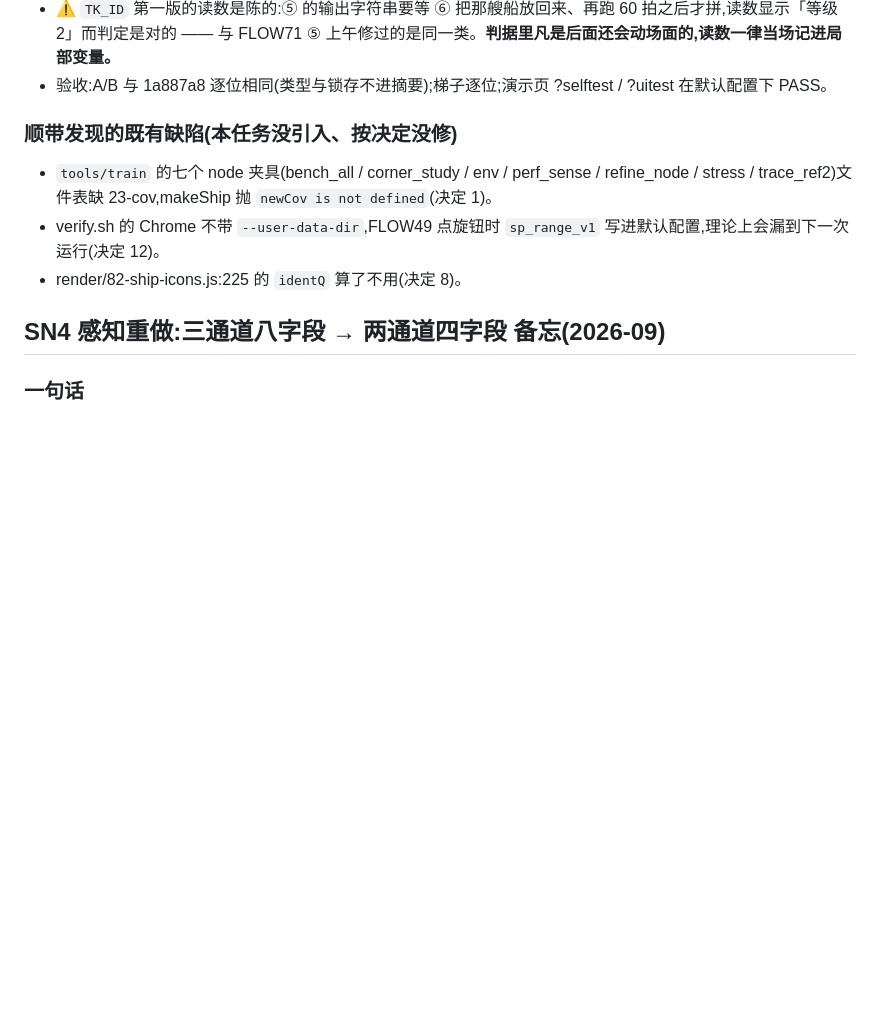
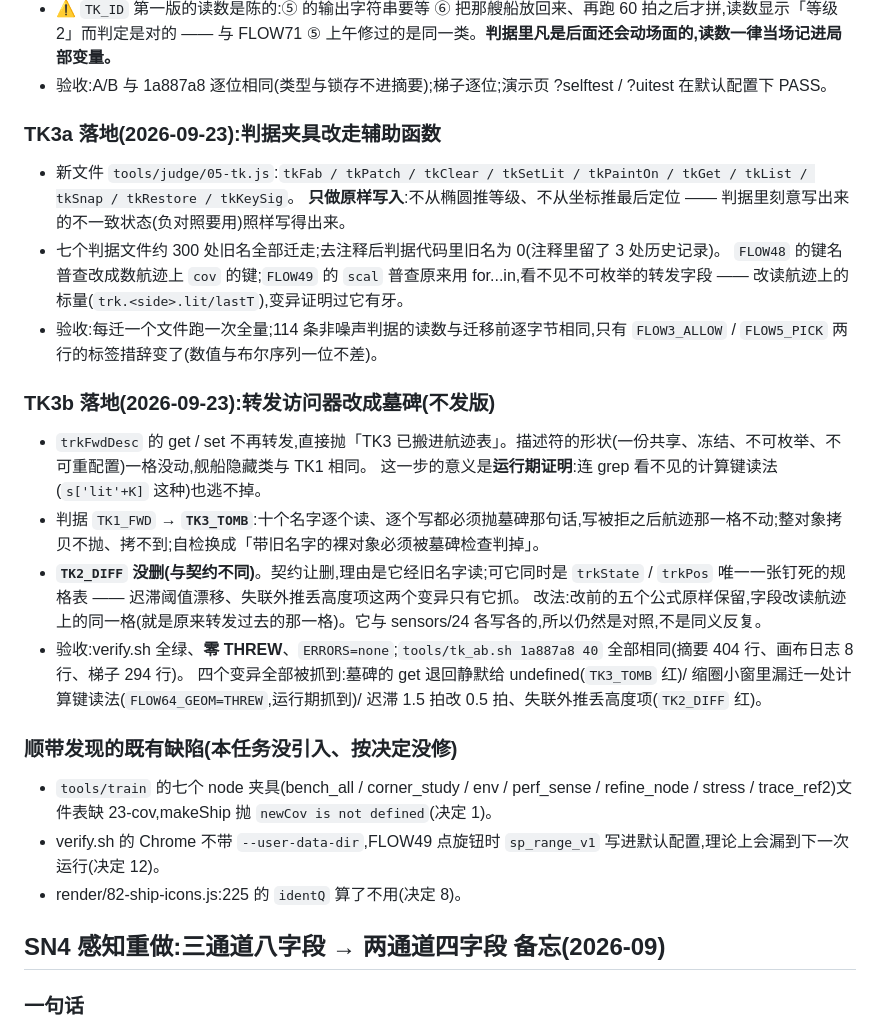
Before and after one commit to Hakens12025/space-power, a Markdown page: js/sensors/CLAUDE.md, the part around the change. Drawn GitHub-style; blank space fills up the shorter version.

Commit message:
TK3a / TK3b 备忘:落地记录、TK2_DIFF 为什么留着、四个变异
Co-Authored-By: Claude Opus 5.5 (1M context) <noreply@anthropic.com>

```diff
--- a/js/sensors/CLAUDE.md
+++ b/js/sensors/CLAUDE.md
@@ -233,6 +233,24 @@ makeShip 的字面量包进 `trkAdopt(...)`、删掉那三行感知数据(字段
 - ⚠ `TK_ID` 第一版的读数是陈的:⑤ 的输出字符串要等 ⑥ 把那艘船放回来、再跑 60 拍之后才拼,读数显示「等级 2」而判定是对的 ——
   与 FLOW71 ⑤ 上午修过的是同一类。**判据里凡是后面还会动场面的,读数一律当场记进局部变量。**
 - 验收:A/B 与 1a887a8 逐位相同(类型与锁存不进摘要);梯子逐位;演示页 ?selftest / ?uitest 在默认配置下 PASS。
+
+### TK3a 落地(2026-09-23):判据夹具改走辅助函数
+
+- 新文件 `tools/judge/05-tk.js`:`tkFab / tkPatch / tkClear / tkSetLit / tkPaintOn / tkGet / tkList / tkSnap / tkRestore / tkKeySig`。
+  **只做原样写入**:不从椭圆推等级、不从坐标推最后定位 —— 判据里刻意写出来的不一致状态(负对照要用)照样写得出来。
+- 七个判据文件约 300 处旧名全部迁走;去注释后判据代码里旧名为 0(注释里留了 3 处历史记录)。
+  `FLOW48` 的键名普查改成数航迹上 `cov` 的键;`FLOW49` 的 `scal` 普查原来用 for...in,看不见不可枚举的转发字段 —— 改读航迹上的标量(`trk.<side>.lit/lastT`),变异证明过它有牙。
+- 验收:每迁一个文件跑一次全量;114 条非噪声判据的读数与迁移前逐字节相同,只有 `FLOW3_ALLOW` / `FLOW5_PICK` 两行的标签措辞变了(数值与布尔序列一位不差)。
+
+### TK3b 落地(2026-09-23):转发访问器改成墓碑(不发版)
+
+- `trkFwdDesc` 的 get / set 不再转发,直接抛「TK3 已搬进航迹表」。描述符的形状(一份共享、冻结、不可枚举、不可重配置)一格没动,舰船隐藏类与 TK1 相同。
+  这一步的意义是**运行期证明**:连 grep 看不见的计算键读法(`s['lit'+K]` 这种)也逃不掉。
+- 判据 `TK1_FWD` → **`TK3_TOMB`**:十个名字逐个读、逐个写都必须抛墓碑那句话,写被拒之后航迹那一格不动;整对象拷贝不抛、拷不到;自检换成「带旧名字的裸对象必须被墓碑检查判掉」。
+- **`TK2_DIFF` 没删(与契约不同)**。契约让删,理由是它经旧名字读;可它同时是 `trkState` / `trkPos` 唯一一张钉死的规格表 —— 迟滞阈值漂移、失联外推丢高度项这两个变异只有它抓。
+  改法:改前的五个公式原样保留,字段改读航迹上的同一格(就是原来转发过去的那一格)。它与 sensors/24 各写各的,所以仍然是对照,不是同义反复。
+- 验收:verify.sh 全绿、**零 THREW**、`ERRORS=none`;`tools/tk_ab.sh 1a887a8 40` 全部相同(摘要 404 行、画布日志 8 行、梯子 294 行)。
+  四个变异全部被抓到:墓碑的 get 退回静默给 undefined(`TK3_TOMB` 红)/ 缩圈小窗里漏迁一处计算键读法(`FLOW64_GEOM=THREW`,运行期抓到)/ 迟滞 1.5 拍改 0.5 拍、失联外推丢高度项(`TK2_DIFF` 红)。
 
 ### 顺带发现的既有缺陷(本任务没引入、按决定没修)
 
```
Also changed, not shown: todo-plan.md (+1 -1 lines).
